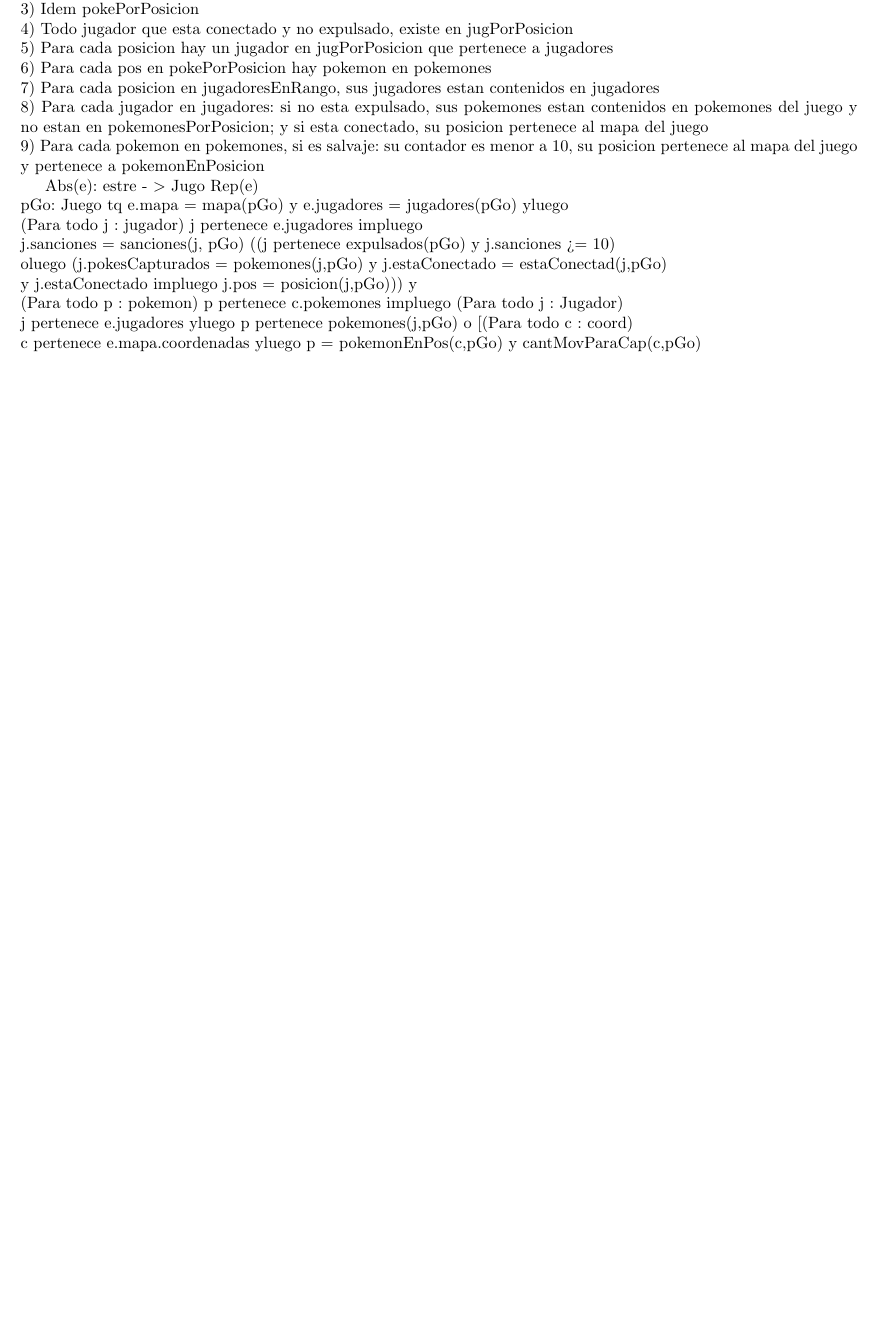
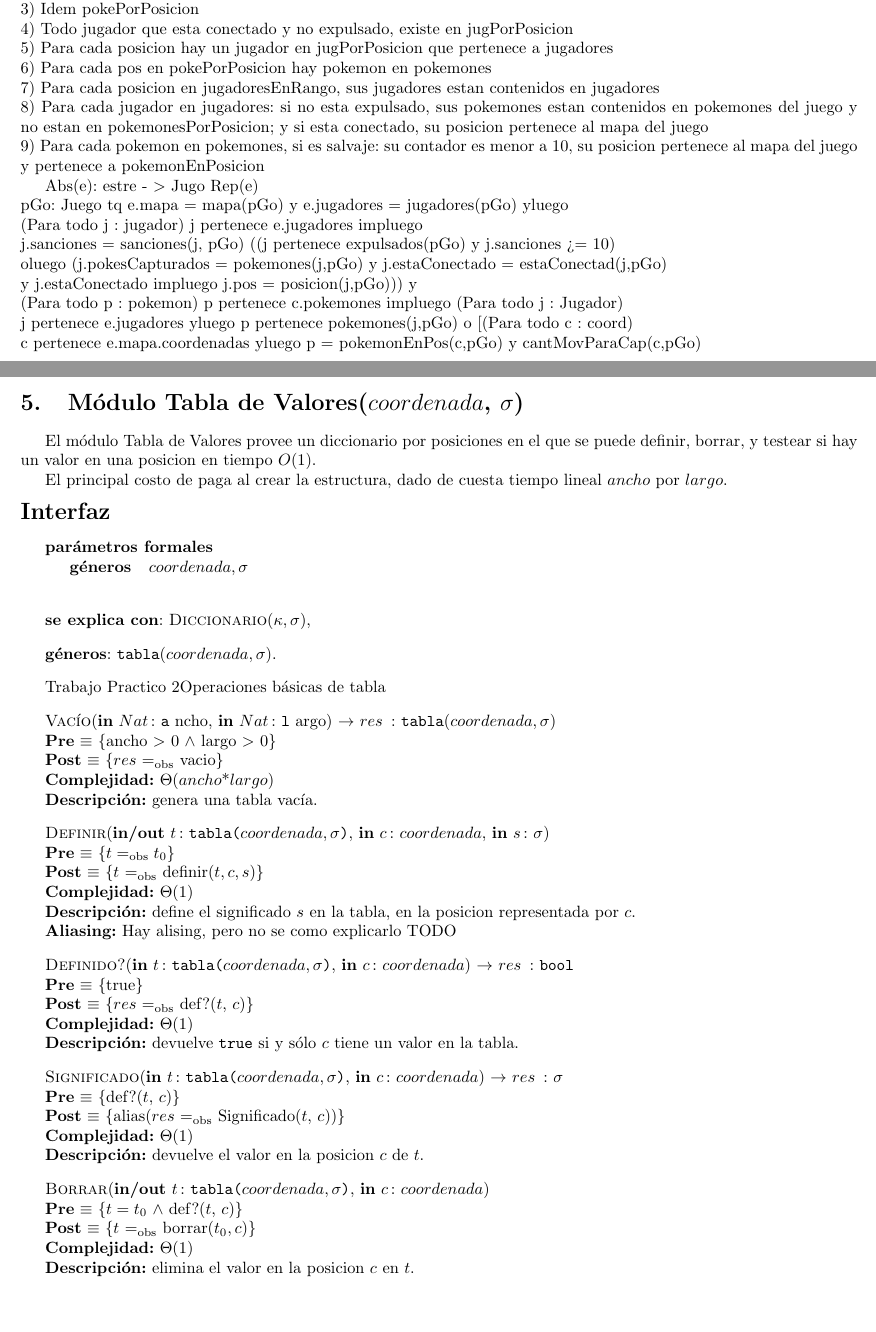
Before and after one commit to Pgarrett/Algo2TP2, a LaTeX document (main.tex, which reads modulotabla.tex): part of page 6 of 7 before the commit and two parts of pages 6 and 8 of 8 after it, the two joined at a grey line, cut so that both start at the same text, the shorter picture padded with empty space. The pictures show the PDF file main.pdf that the author committed with the source; the source files are stored in an older character set and shown here as Unicode.

Commit message:
Interfaz tabla

```diff
--- /dev/null
+++ b/modulotabla.tex
@@ -0,0 +1,48 @@
+\section{Módulo Tabla de Valores($coordenada$, $\sigma$)}
+
+El módulo Tabla de Valores provee un diccionario por posiciones en el que se puede definir, borrar, y testear si hay un valor en una posicion en tiempo $O(1)$.
+
+El principal costo de paga al crear la estructura, dado de cuesta tiempo lineal $ancho$ por $largo$.
+
+\begin{Interfaz}
+
+  \textbf{parámetros formales}\hangindent=2\parindent\\
+  \parbox{1.7cm}{\textbf{géneros}}$coordenada,\sigma$\\
+
+  \textbf{se explica con}: \tadNombre{Diccionario$(\kappa, \sigma)$},
+
+  \textbf{géneros}: \TipoVariable{tabla$(coordenada, \sigma)$}.
+
+  \Titulo{Operaciones básicas de tabla}
+
+  \InterfazFuncion{Vacío}{\In{Nat} ancho, \In{Nat} largo}{tabla$(coordenada,\sigma)$}%
+  [ancho $>$ 0 $\land$ largo $>$ 0]
+  {$res$ $\igobs$ vacio}%
+  [$\Theta(ancho $*$ largo)$]
+  [genera una tabla vacía.]
+
+  \InterfazFuncion{Definir}{\Inout{t}{tabla($coordenada,\sigma$)}, \In{c}{$coordenada$}, \In{s}{$\sigma$}}{}
+  [$t \igobs t_0$]
+  {$t$ $\igobs$ definir($t, c, s$)}
+  [$\Theta(1)$]
+  [define el significado $s$ en la tabla, en la posicion representada por $c$.]
+  [Hay alising, pero no se como explicarlo TODO]
+
+  \InterfazFuncion{Definido?}{\In{t}{tabla($coordenada,\sigma$)}, \In{c}{$coordenada$}}{bool}
+  {$res$ $\igobs$ def?($t$, $c$)}
+  [$\Theta(1)$]
+  [devuelve \texttt{true} si y sólo $c$ tiene un valor en la tabla.]
+
+  \InterfazFuncion{Significado}{\In{t}{tabla($coordenada,\sigma$)}, \In{c}{$coordenada$}}{$\sigma$}
+  [def?($t$, $c$)]
+  {alias($res$ $\igobs$ Significado($t$, $c$))}
+  [$\Theta(1)$]
+  [devuelve el valor en la posicion $c$ de $t$.]
+
+  \InterfazFuncion{Borrar}{\Inout{t}{tabla($coordenada,\sigma$)}, \In{c}{$coordenada$}}{}
+  [$t = t_0$ $\land$ def?($t$, $c$)]
+  {$t$ $\igobs$ borrar($t_0, c$)}
+  [$\Theta(1)$]
+  [elimina el valor en la posicion $c$ en $t$.]
+
+\end{Interfaz}
```
Also changed, not shown: main.tex (+2 -1 lines), main.pdf.
